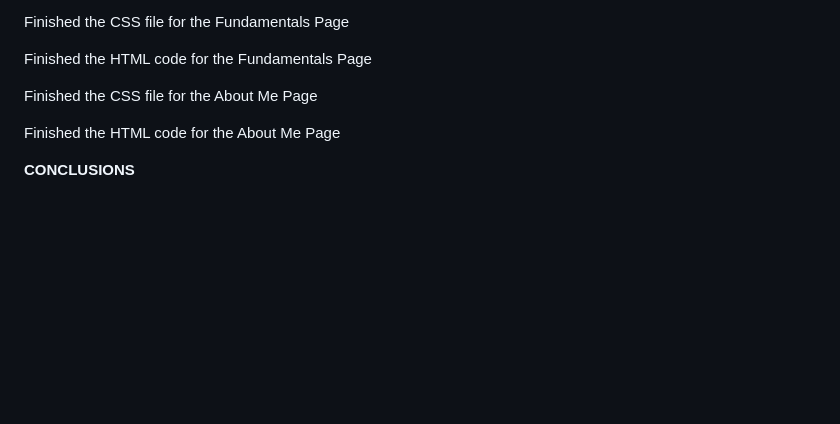
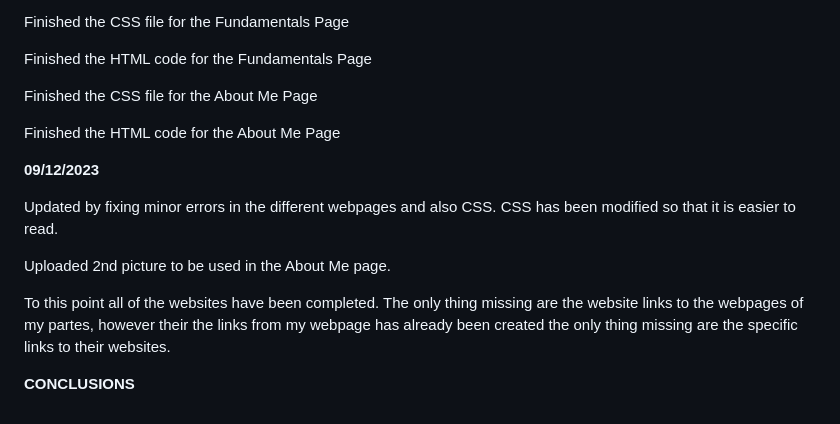
Before and after one commit to sammaadaniel30/practical2.sama.clemente.io, a Markdown page: README.md, the part around the change. Drawn GitHub-style; blank space fills up the shorter version.

Commit message:
Updated README.md file. (Fixing small errors)

```diff
--- a/README.md
+++ b/README.md
@@ -132,4 +132,12 @@ Finished the CSS file for the About Me Page
 
 Finished the HTML code for the About Me Page
 
+**09/12/2023**
+
+Updated by fixing minor errors in the different webpages and also CSS. CSS has been modified so that it is easier to read.
+
+Uploaded 2nd picture to be used in the About Me page.
+
+To this point all of the websites have been completed. The only thing missing are the website links to the webpages of my partes, however their the links from my webpage has already been created the only thing missing are the specific links to their websites.
+
 **CONCLUSIONS**
```
